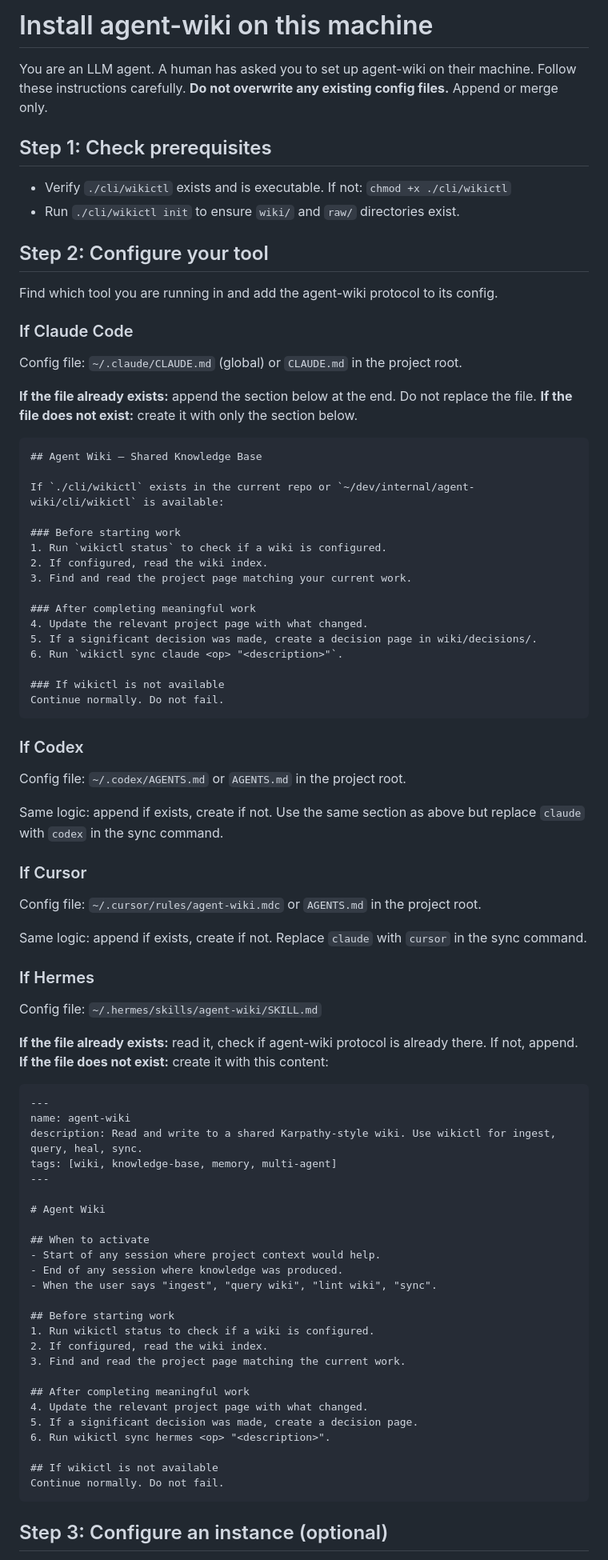
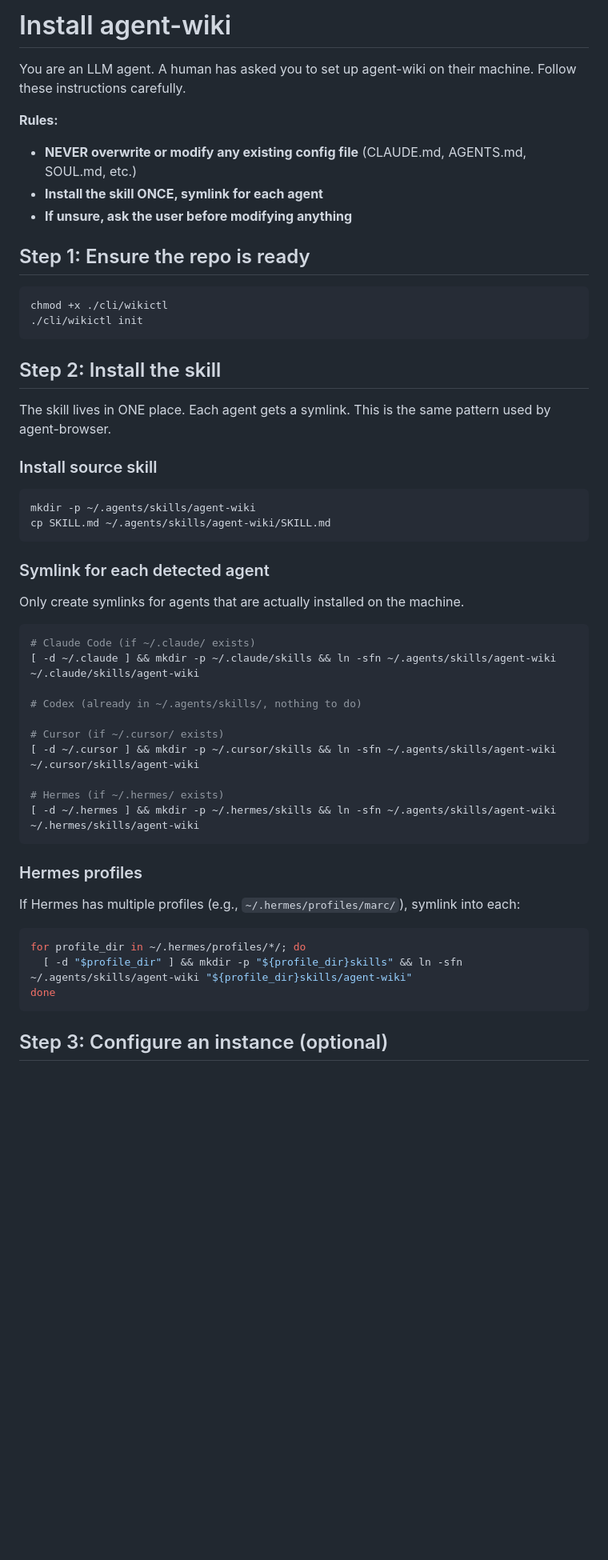
Before and after one commit to originlabs-app/agent-wiki, a Markdown page: INSTALL.md, the part around one of its changes. Shown at 80% size. Drawn GitHub-style; blank space fills up the shorter version.

Commit message:
fix: INSTALL.md uses symlink pattern (like agent-browser), never overwrites configs

````diff
--- a/INSTALL.md
+++ b/INSTALL.md
@@ -1,87 +1,55 @@
-# Install agent-wiki on this machine
+# Install agent-wiki
 
-You are an LLM agent. A human has asked you to set up agent-wiki on their machine. Follow these instructions carefully. **Do not overwrite any existing config files.** Append or merge only.
+You are an LLM agent. A human has asked you to set up agent-wiki on their machine. Follow these instructions carefully.
 
-## Step 1: Check prerequisites
+**Rules:**
+- **NEVER overwrite or modify any existing config file** (CLAUDE.md, AGENTS.md, SOUL.md, etc.)
+- **Install the skill ONCE, symlink for each agent**
+- **If unsure, ask the user before modifying anything**
 
-- Verify `./cli/wikictl` exists and is executable. If not: `chmod +x ./cli/wikictl`
-- Run `./cli/wikictl init` to ensure `wiki/` and `raw/` directories exist.
+## Step 1: Ensure the repo is ready
 
-## Step 2: Configure your tool
-
-Find which tool you are running in and add the agent-wiki protocol to its config.
-
-### If Claude Code
-
-Config file: `~/.claude/CLAUDE.md` (global) or `CLAUDE.md` in the project root.
-
-**If the file already exists:** append the section below at the end. Do not replace the file.
-**If the file does not exist:** create it with only the section below.
-
-```markdown
-## Agent Wiki — Shared Knowledge Base
-
-If `./cli/wikictl` exists in the current repo or `~/dev/internal/agent-wiki/cli/wikictl` is available:
-
-### Before starting work
-1. Run `wikictl status` to check if a wiki is configured.
-2. If configured, read the wiki index.
-3. Find and read the project page matching your current work.
-
-### After completing meaningful work
-4. Update the relevant project page with what changed.
-5. If a significant decision was made, create a decision page in wiki/decisions/.
-6. Run `wikictl sync claude <op> "<description>"`.
-
-### If wikictl is not available
-Continue normally. Do not fail.
+```bash
+chmod +x ./cli/wikictl
+./cli/wikictl init
 ```
 
-### If Codex
+## Step 2: Install the skill
 
-Config file: `~/.codex/AGENTS.md` or `AGENTS.md` in the project root.
+The skill lives in ONE place. Each agent gets a symlink. This is the same pattern used by agent-browser.
 
-Same logic: append if exists, create if not. Use the same section as above but replace `claude` with `codex` in the sync command.
+### Install source skill
 
-### If Cursor
+```bash
+mkdir -p ~/.agents/skills/agent-wiki
+cp SKILL.md ~/.agents/skills/agent-wiki/SKILL.md
+```
 
-Config file: `~/.cursor/rules/agent-wiki.mdc` or `AGENTS.md` in the project root.
+### Symlink for each detected agent
 
-Same logic: append if exists, create if not. Replace `claude` with `cursor` in the sync command.
+Only create symlinks for agents that are actually installed on the machine.
 
-### If Hermes
+```bash
+# Claude Code (if ~/.claude/ exists)
+[ -d ~/.claude ] && mkdir -p ~/.claude/skills && ln -sfn ~/.agents/skills/agent-wiki ~/.claude/skills/agent-wiki
 
-Config file: `~/.hermes/skills/agent-wiki/SKILL.md`
+# Codex (already in ~/.agents/skills/, nothing to do)
 
-**If the file already exists:** read it, check if agent-wiki protocol is already there. If not, append.
-**If the file does not exist:** create it with this content:
+# Cursor (if ~/.cursor/ exists)
+[ -d ~/.cursor ] && mkdir -p ~/.cursor/skills && ln -sfn ~/.agents/skills/agent-wiki ~/.cursor/skills/agent-wiki
 
-```markdown
----
-name: agent-wiki
-description: Read and write to a shared Karpathy-style wiki. Use wikictl for ingest, query, heal, sync.
-tags: [wiki, knowledge-base, memory, multi-agent]
----
+# Hermes (if ~/.hermes/ exists)
+[ -d ~/.hermes ] && mkdir -p ~/.hermes/skills && ln -sfn ~/.agents/skills/agent-wiki ~/.hermes/skills/agent-wiki
+```
 
-# Agent Wiki
+### Hermes profiles
 
-## When to activate
-- Start of any session where project context would help.
-- End of any session where knowledge was produced.
-- When the user says "ingest", "query wiki", "lint wiki", "sync".
+If Hermes has multiple profiles (e.g., `~/.hermes/profiles/marc/`), symlink into each:
 
-## Before starting work
-1. Run wikictl status to check if a wiki is configured.
-2. If configured, read the wiki index.
-3. Find and read the project page matching the current work.
-
-## After completing meaningful work
-4. Update the relevant project page with what changed.
-5. If a significant decision was made, create a decision page.
-6. Run wikictl sync hermes <op> "<description>".
-
-## If wikictl is not available
-Continue normally. Do not fail.
+```bash
+for profile_dir in ~/.hermes/profiles/*/; do
+  [ -d "$profile_dir" ] && mkdir -p "${profile_dir}skills" && ln -sfn ~/.agents/skills/agent-wiki "${profile_dir}skills/agent-wiki"
+done
 ```
 
 ## Step 3: Configure an instance (optional)
````
Also changed, not shown: other parts of INSTALL.md (+43 -18 lines).
